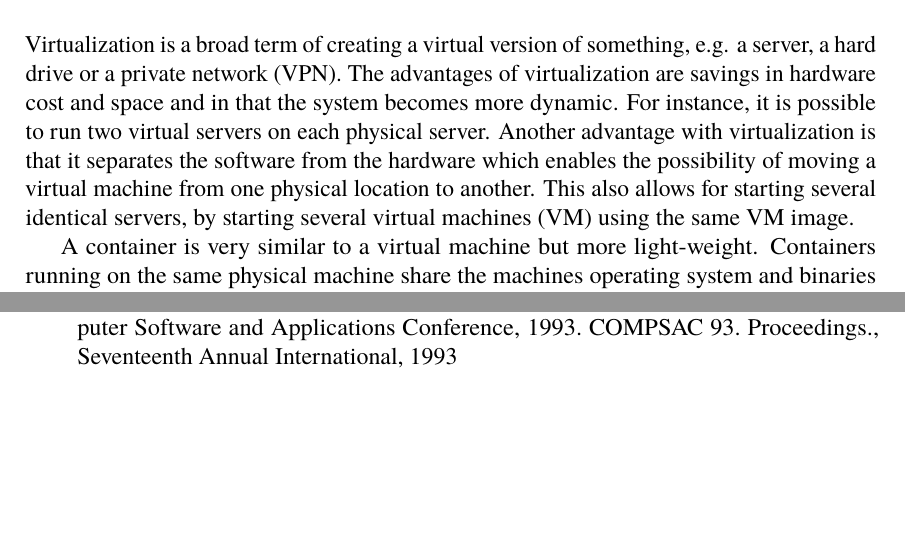
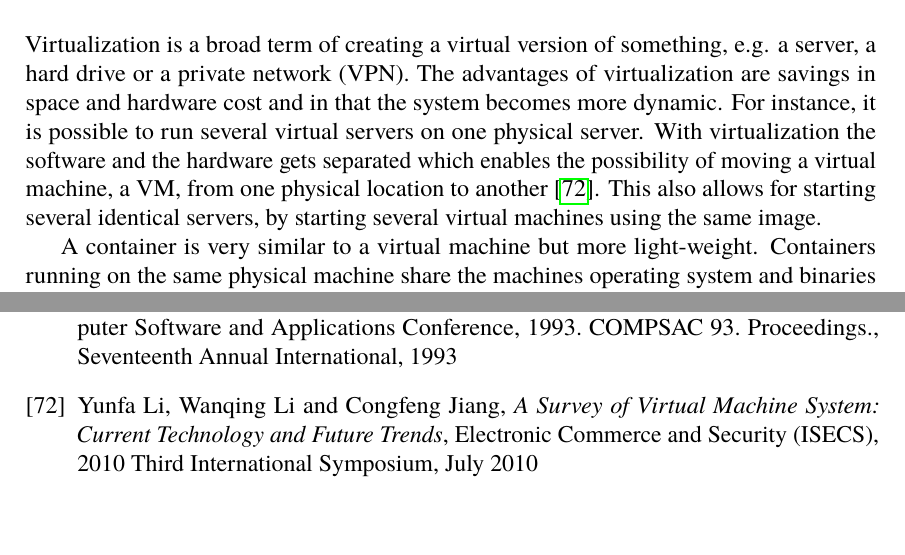
Before and after one commit to PStahl/master_thesis, a LaTeX thesis (report.tex): two parts of pages 24 and 78 of 85, joined at a grey line, cut so that both start at the same text. Compiled offline with pdfLaTeX.

Commit message:
Updated virtualization

```diff
--- a/report.tex
+++ b/report.tex
@@ -449,7 +449,6 @@ COPIED: "“The most basic form of monitoring is a simple heartbeat system. A mo
 \fi
 
 \section{Virtualization and containers} \label{sec:background_virtualization}
-%TODO add refs?
-Virtualization is a broad term of creating a virtual version of something, e.g. a server, a hard drive or a private network (VPN). The advantages of virtualization are savings in hardware cost and space and in that the system becomes more dynamic. For instance, it is possible to run two virtual servers on each physical server. Another advantage with virtualization is that it separates the software from the hardware which enables the possibility of moving a virtual machine from one physical location to another. This also allows for starting several identical servers, by starting several virtual machines (VM) using the same VM image.
+Virtualization is a broad term of creating a virtual version of something, e.g. a server, a hard drive or a private network (VPN). The advantages of virtualization are savings in space and hardware cost and in that the system becomes more dynamic. For instance, it is possible to run several virtual servers on one physical server. With virtualization the software and the hardware gets separated which enables the possibility of moving a virtual machine, a VM, from one physical location to another \cite{virtualMachine}. This also allows for starting several identical servers, by starting several virtual machines using the same image.
 
 A container is very similar to a virtual machine but more light-weight. Containers running on the same physical machine share the machines operating system and binaries while virtual machines running on a single physical machine have their own operating systems and dedicated resources, isolating them from each other \cite{vm_vs_container}.
@@ -1991,6 +1984,12 @@ Scheduling Optimization in Cloud Computing
 	Computer Software and Applications Conference, 1993. COMPSAC 93. Proceedings., Seventeenth Annual International,
 	1993
 
+\bibitem{virtualMachine}
+	Yunfa Li, Wanqing Li and Congfeng Jiang,
+	\emph{A Survey of Virtual Machine System: Current Technology and Future Trends},
+	Electronic Commerce and Security (ISECS), 2010 Third International Symposium,
+	July 2010
+
 \end{thebibliography}
 
 \begin{appendices}
```
Also changed, not shown: report.tex (6 more changed lines).
